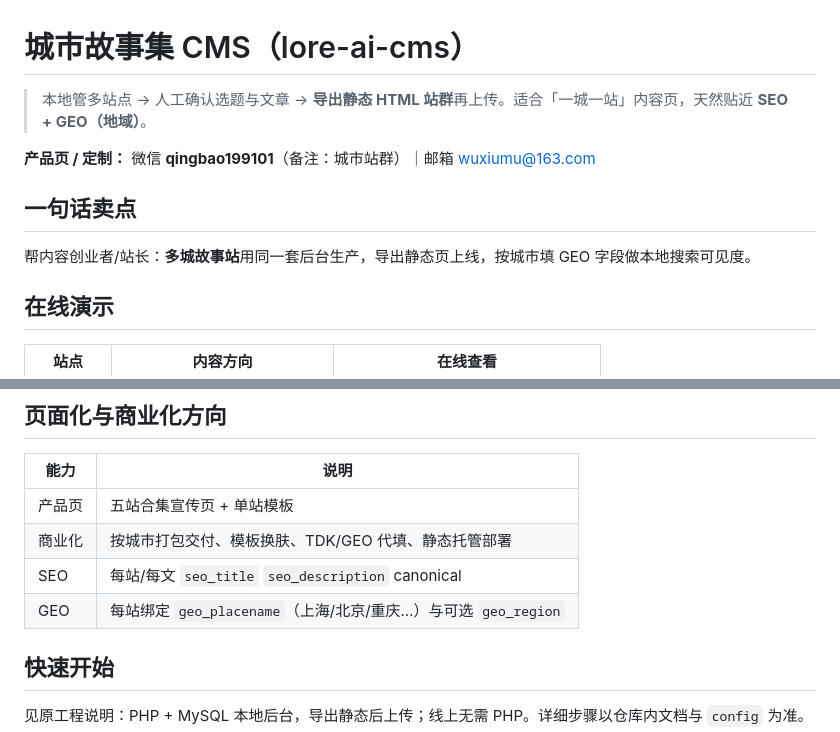
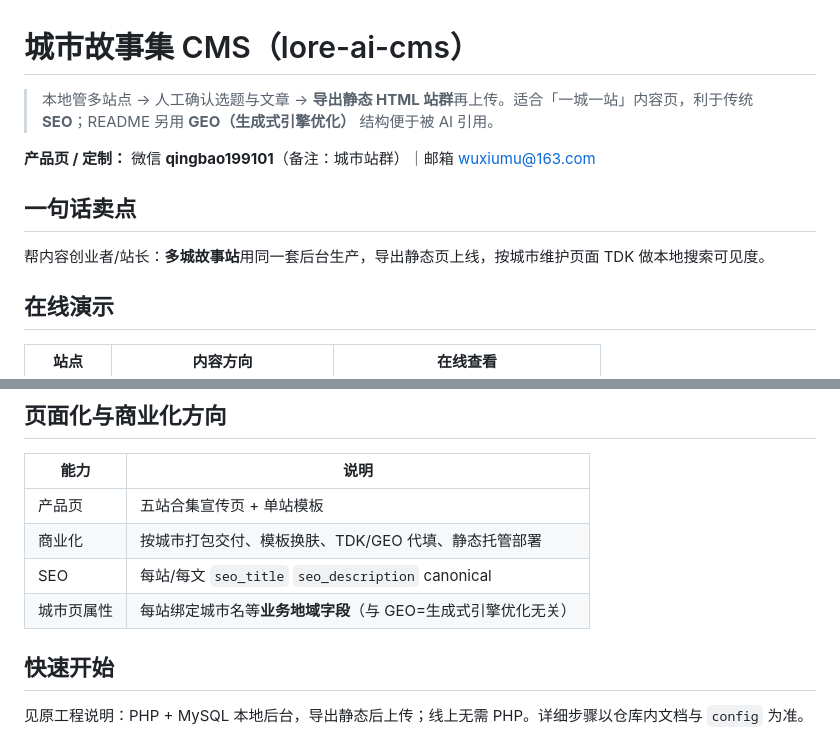
Before and after one commit to wuxiumu/lore-ai-cms, a Markdown page: README.md, 2 parts joined by grey strips. Drawn GitHub-style.

Commit message:
docs: 去掉将城市页误称为 GEO 的表述

```diff
--- a/README.md
+++ b/README.md
@@ -1,12 +1,12 @@
 # 城市故事集 CMS（lore-ai-cms）
 
-> 本地管多站点 → 人工确认选题与文章 → **导出静态 HTML 站群**再上传。适合「一城一站」内容页，天然贴近 **SEO + GEO（地域）**。
+> 本地管多站点 → 人工确认选题与文章 → **导出静态 HTML 站群**再上传。适合「一城一站」内容页，利于传统 **SEO**；README 另用 **GEO（生成式引擎优化）** 结构便于被 AI 引用。
 
 **产品页 / 定制：** 微信 **qingbao199101**（备注：城市站群）｜邮箱 [wuxiumu@163.com](mailto:wuxiumu@163.com)
 
 ## 一句话卖点
 
-帮内容创业者/站长：**多城故事站**用同一套后台生产，导出静态页上线，按城市填 GEO 字段做本地搜索可见度。
+帮内容创业者/站长：**多城故事站**用同一套后台生产，导出静态页上线，按城市维护页面 TDK 做本地搜索可见度。
 
 ## 在线演示
 
@@ -25,7 +25,7 @@
 | 产品页 | 五站合集宣传页 + 单站模板 |
 | 商业化 | 按城市打包交付、模板换肤、TDK/GEO 代填、静态托管部署 |
 | SEO | 每站/每文 `seo_title` `seo_description` canonical |
-| GEO | 每站绑定 `geo_placename`（上海/北京/重庆…）与可选 `geo_region` |
+| 城市页属性 | 每站绑定城市名等**业务地域字段**（与 GEO=生成式引擎优化无关） |
 
 ## 快速开始
 
```
